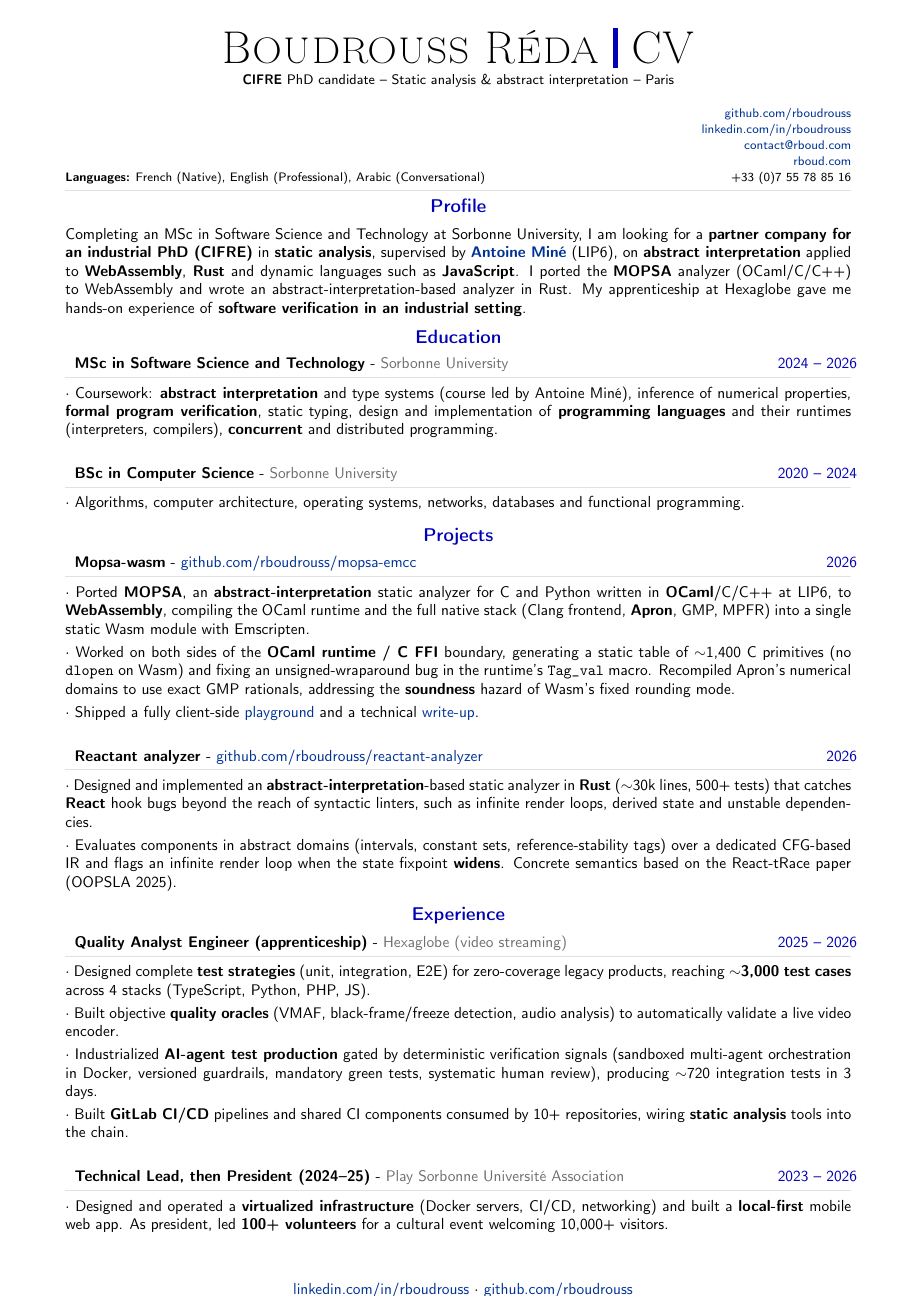
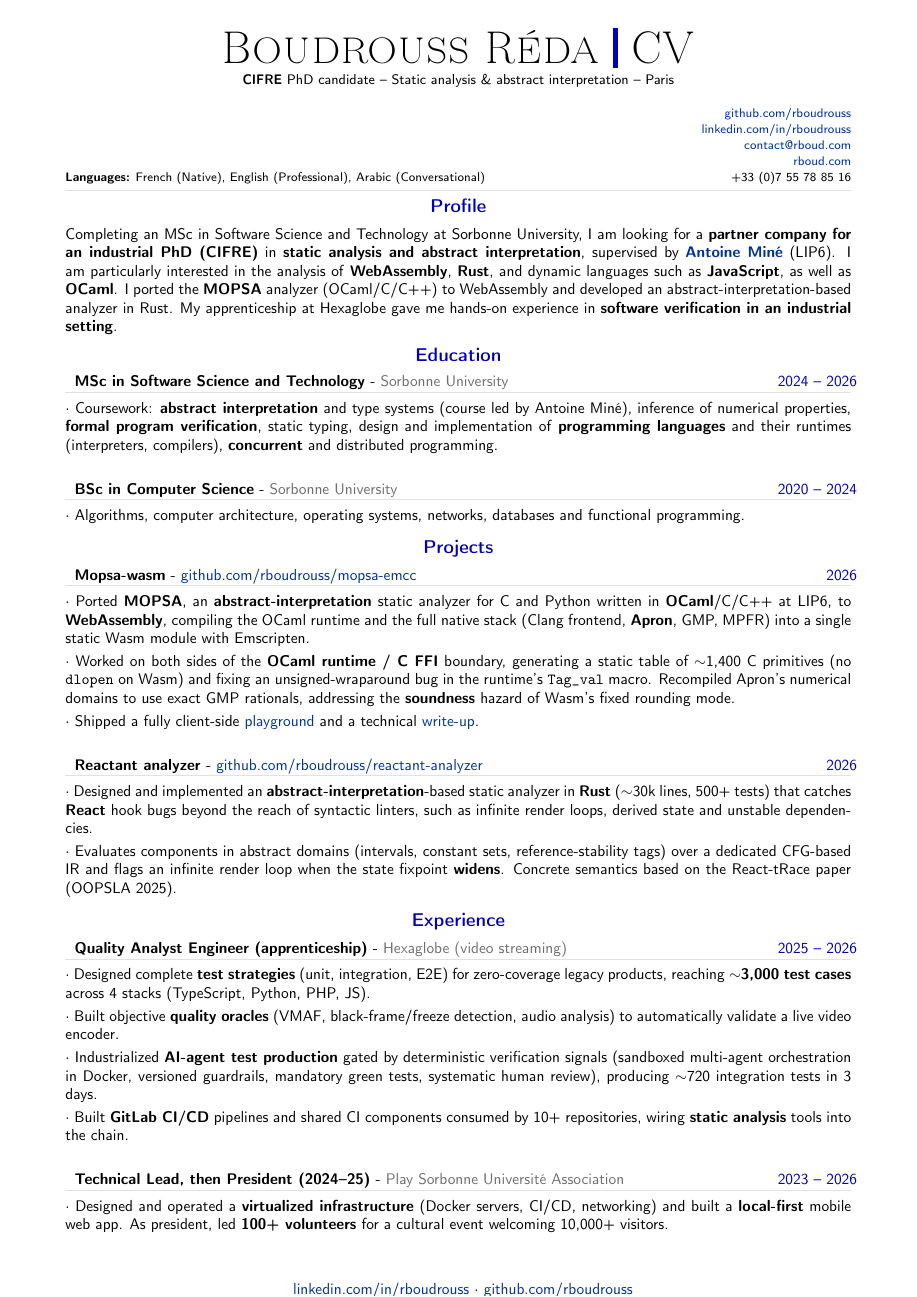
Before and after one commit to rboudrouss/CV, a LaTeX CV (PhD/CV_en.tex): the whole page. Compiled offline with pdfLaTeX.

Commit message:
feat: update CV
Mettre au clair que ce que je veux c'est l'intaps quel que soit le sujet

```diff
--- a/PhD/CV_en.tex
+++ b/PhD/CV_en.tex
@@ -253,7 +253,7 @@
 	\textbf{#2} - \textcolor{bgcol}{#3} &   \vspace{2.5pt}\textcolor{sectcol}{#1}
 \end{tabular*}
 
-\vspace{-8pt}
+\vspace{-10pt}
 \textcolor{softcol}{\hrule}
 \vspace{6pt}
 
@@ -328,7 +328,7 @@
 %   PROFILE
 %----------------------------------------
 \cvsection{Profile}
-Completing an MSc in Software Science and Technology at Sorbonne University, I am looking for a \textbf{partner company for an industrial PhD (CIFRE)} in \textbf{static analysis}, supervised by \href{https://mine.perso.lip6.fr/index.html.fr}{\textbf{Antoine Miné}} (LIP6), on \textbf{abstract interpretation} applied to \textbf{WebAssembly}, \textbf{Rust} and dynamic languages such as \textbf{JavaScript}. I ported the \textbf{MOPSA} analyzer (OCaml/C/C++) to WebAssembly and wrote an abstract-interpretation-based analyzer in Rust. My apprenticeship at Hexaglobe gave me hands-on experience of \textbf{software verification in an industrial setting}.
+Completing an MSc in Software Science and Technology at Sorbonne University, I am looking for a \textbf{partner company for an industrial PhD (CIFRE)} in \textbf{static analysis and abstract interpretation}, supervised by \href{https://mine.perso.lip6.fr/index.html.fr}{\textbf{Antoine Miné}} (LIP6). I am particularly interested in the analysis of \textbf{WebAssembly}, \textbf{Rust}, and dynamic languages such as \textbf{JavaScript}, as well as \textbf{OCaml}. I ported the \textbf{MOPSA} analyzer (OCaml/C/C++) to WebAssembly and developed an abstract-interpretation-based analyzer in Rust. My apprenticeship at Hexaglobe gave me hands-on experience in \textbf{software verification in an industrial setting}.
 
 %----------------------------------------
 %   EDUCATION
```
Also changed, not shown: PhD/CV_fr.tex (+2 -2 lines), PhD/CV_en.pdf, PhD/CV_fr.pdf.
